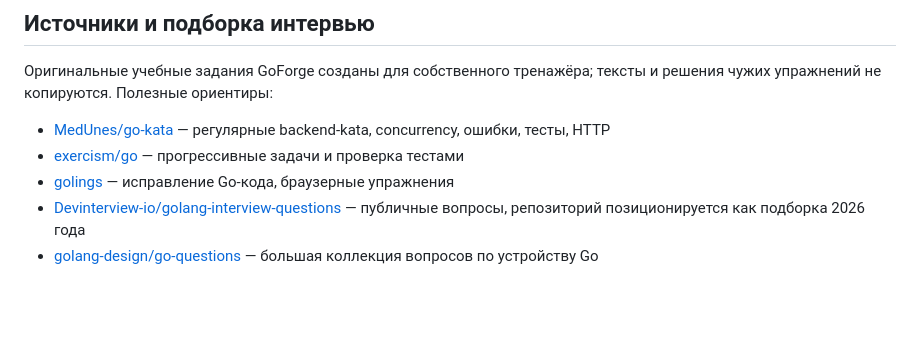
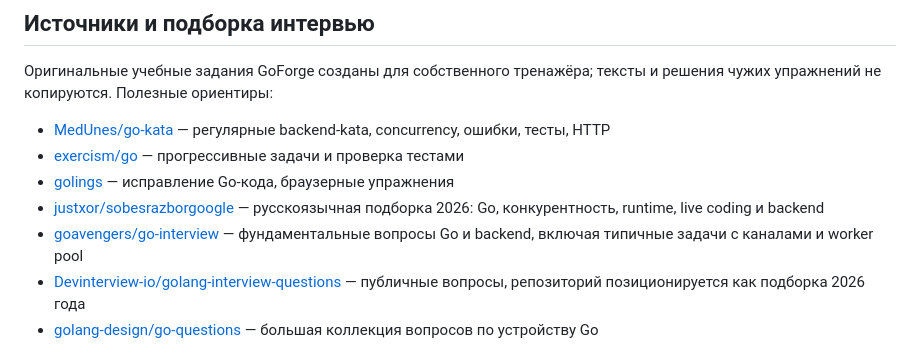
Before and after one commit to kulikovroman08/goforge-web, a Markdown page: README.md, the part around the change. Drawn GitHub-style; blank space fills up the shorter version.

Commit message:
docs: add verified Russian Go interview repositories for 2026 and fundamentals

```diff
--- a/README.md
+++ b/README.md
@@ -43,6 +43,8 @@ go test -race -run '^TestCounter$' -v
 - [MedUnes/go-kata](https://github.com/MedUnes/go-kata) — регулярные backend-kata, concurrency, ошибки, тесты, HTTP
 - [exercism/go](https://github.com/exercism/go) — прогрессивные задачи и проверка тестами
 - [golings](https://golings.madhan.app/catalog/) — исправление Go-кода, браузерные упражнения
+- [justxor/sobesrazborgoogle](https://github.com/justxor/sobesrazborgoogle) — русскоязычная подборка 2026: Go, конкурентность, runtime, live coding и backend
+- [goavengers/go-interview](https://github.com/goavengers/go-interview) — фундаментальные вопросы Go и backend, включая типичные задачи с каналами и worker pool
 - [Devinterview-io/golang-interview-questions](https://github.com/Devinterview-io/golang-interview-questions) — публичные вопросы, репозиторий позиционируется как подборка 2026 года
 - [golang-design/go-questions](https://github.com/golang-design/go-questions) — большая коллекция вопросов по устройству Go
 
```
